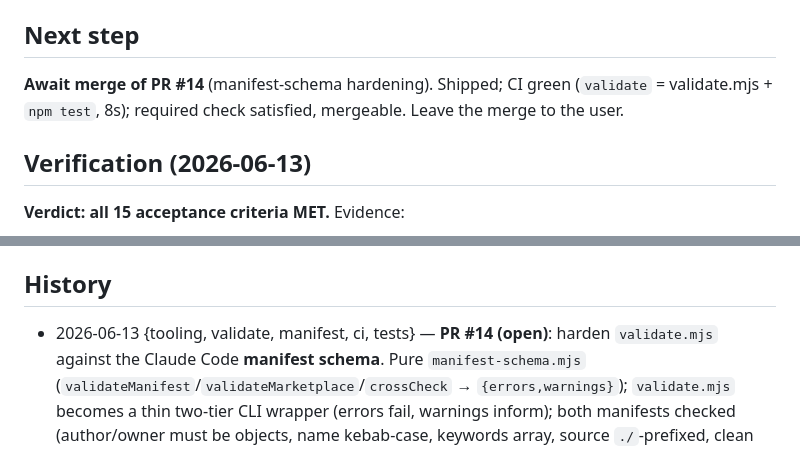
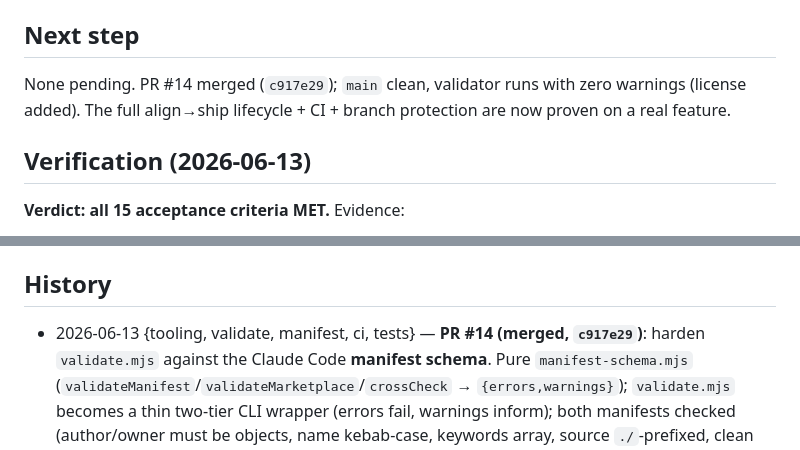
Before and after one commit to AndrewTtofi/andreas-skills, a Markdown page: .spine/journal.md, 2 parts joined by grey strips. Rendered like a GitHub page.

Commit message:
docs(spine): mark PR #14 merged; lifecycle dogfood complete
Co-Authored-By: Claude Opus 4.8 (1M context) <noreply@anthropic.com>

```diff
--- a/.spine/journal.md
+++ b/.spine/journal.md
@@ -28,9 +28,9 @@ exact schema rules confirmed against the authoritative spec in `design`.
 
 ## Next step
 
-**Await merge of PR #14** (manifest-schema hardening). Shipped; CI green
-(`validate` = validate.mjs + `npm test`, 8s); required check satisfied,
-mergeable. Leave the merge to the user.
+None pending. PR #14 merged (`c917e29`); `main` clean, validator runs with zero
+warnings (license added). The full align→ship lifecycle + CI + branch protection
+are now proven on a real feature.
 
 ## Verification (2026-06-13)
 
@@ -97,7 +97,7 @@ mergeable. Leave the merge to the user.
 
 ## History
 
-- 2026-06-13 {tooling, validate, manifest, ci, tests} — **PR #14 (open)**: harden
+- 2026-06-13 {tooling, validate, manifest, ci, tests} — **PR #14 (merged, `c917e29`)**: harden
   `validate.mjs` against the Claude Code **manifest schema**. Pure
   `manifest-schema.mjs` (`validateManifest`/`validateMarketplace`/`crossCheck` →
   `{errors,warnings}`); `validate.mjs` becomes a thin two-tier CLI wrapper (errors
```
